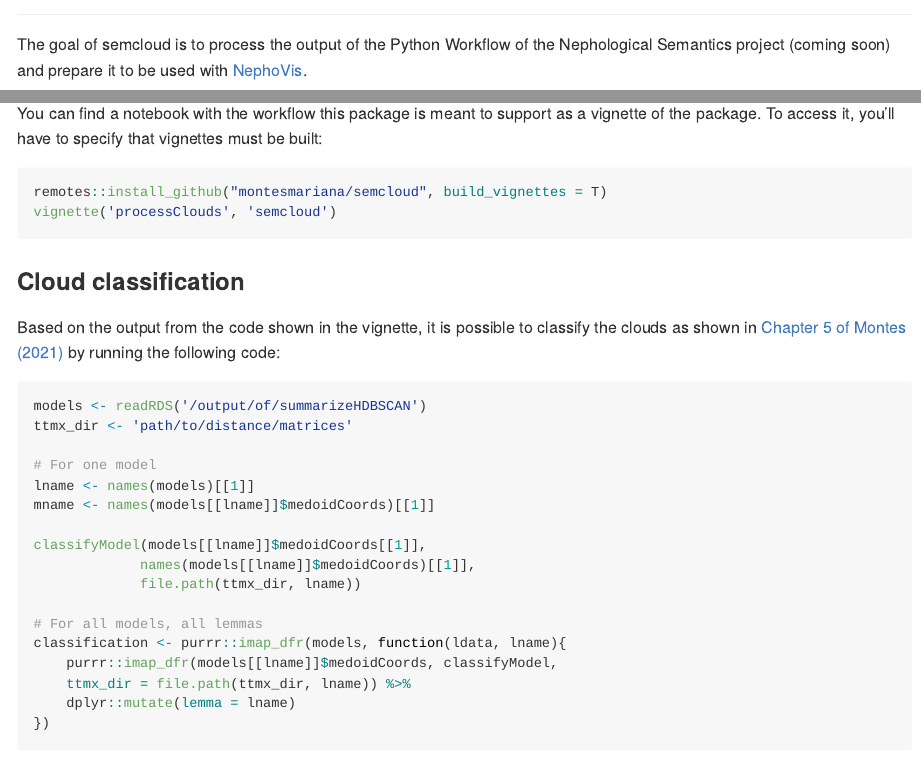
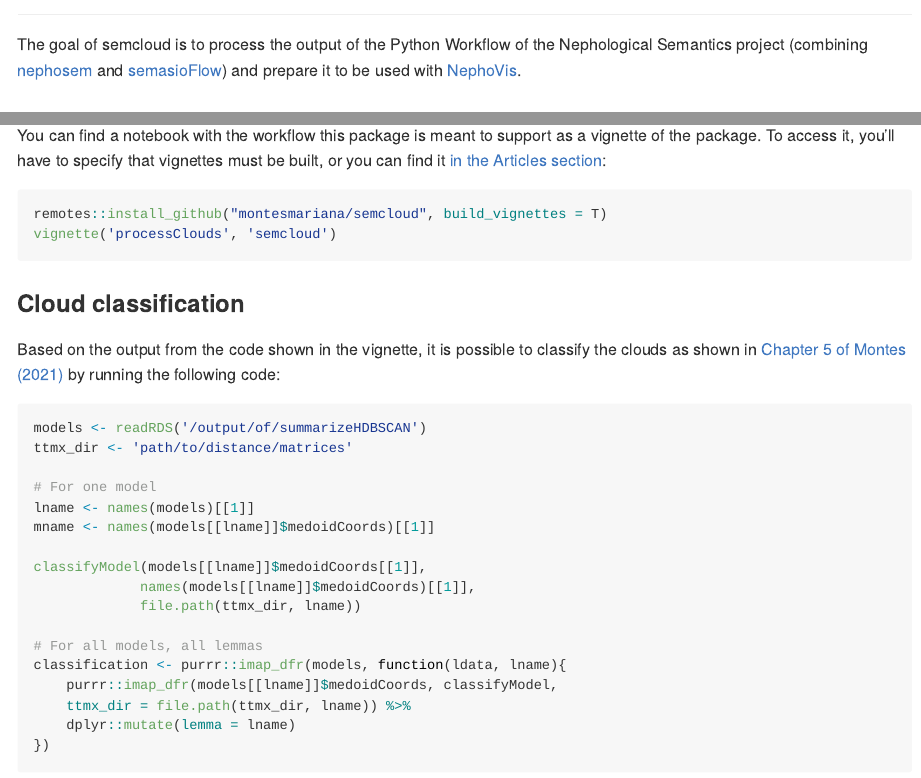
Before and after one commit to phantatbach/semcloud, an R Markdown document (README.Rmd): the page in a window 1100 px wide, from 80 px down, and a second part further down, joined at a grey line. The pictures show the output file README.md that the author committed with the source, drawn offline in the style of GitHub; badge pictures from the web are left out.

Commit message:
style website

````diff
--- a/README.Rmd
+++ b/README.Rmd
@@ -13,15 +13,18 @@
 )
 ```
 
-# semcloud
+# semcloud <img src="man/figures/logo.png" align="right" />
 
 <!-- badges: start -->
 [![DOI](https://zenodo.org/badge/400257454.svg)](https://zenodo.org/badge/latestdoi/400257454)
 <!-- badges: end -->
 
-The goal of semcloud is to process the output of the Python Workflow of the
-Nephological Semantics project (coming soon) and prepare it to be used with
-[NephoVis](https://qlvl.github.io/NephoVis).
+The goal of semcloud is to process the output of the Python Workflow of
+the Nephological Semantics project
+(combining [nephosem](https://github.com/QLVL/nephosem/)
+and [semasioFlow](https://github.com/montesmariana/semasioFlow))
+and prepare it to be
+used with [NephoVis](https://qlvl.github.io/NephoVis).
 
 ## Installation
 
@@ -33,8 +36,10 @@
 
 ## Example
 
-You can find a notebook with the workflow this package is meant to support as a vignette of the package. To access it,
-you'll have to specify that vignettes must be built:
+You can find a notebook with the workflow this package is meant to
+support as a vignette of the package. To access it, you’ll have to
+specify that vignettes must be built, or you can find it
+[in the Articles section](https://montesmariana.github.io/semcloud/articles/processClouds.html):
 
 ```r
 remotes::install_github("montesmariana/semcloud", build_vignettes = T)
--- a/_pkgdown.yml
+++ b/_pkgdown.yml
@@ -1,6 +1,14 @@
 url: https://montesmariana.github.io/semcloud
+
+home:
+  title: Create token-level clouds
+  description: Post-processing of output from nephosem and semasioFlow
 template:
   bootstrap: 5
+  bootswatch: yeti
+  theme: kate
+  bslib:
+    primary: "#0266a0"
 reference:
 - title: Open nephosem files
   desc: |
````
Also changed, not shown: README.md, pkgdown/favicon/apple-touch-icon-120x120.png (added), pkgdown/favicon/apple-touch-icon-152x152.png (added), pkgdown/favicon/apple-touch-icon-180x180.png (added), pkgdown/favicon/apple-touch-icon-60x60.png (added), pkgdown/favicon/apple-touch-icon-76x76.png (added), pkgdown/favicon/apple-touch-icon.png (added), pkgdown/favicon/favicon-16x16.png (added), pkgdown/favicon/favicon-32x32.png (added), 2 other files.
